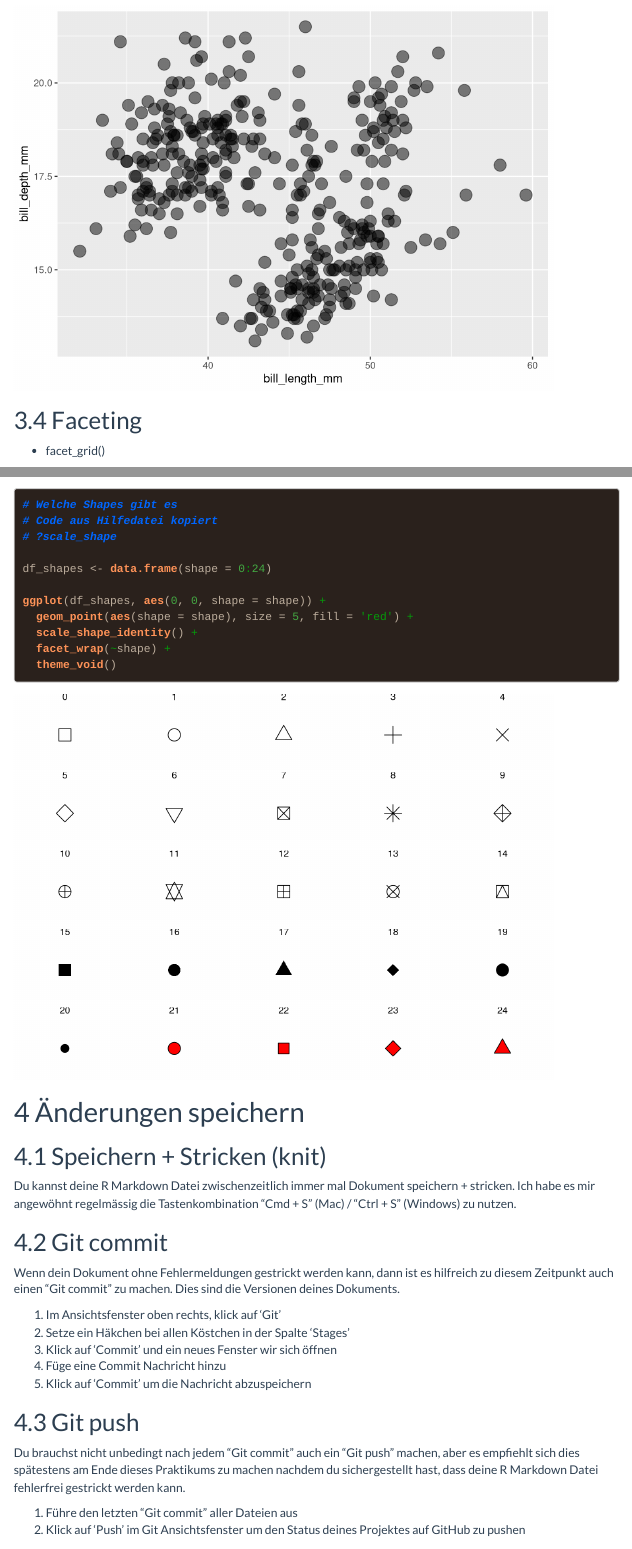
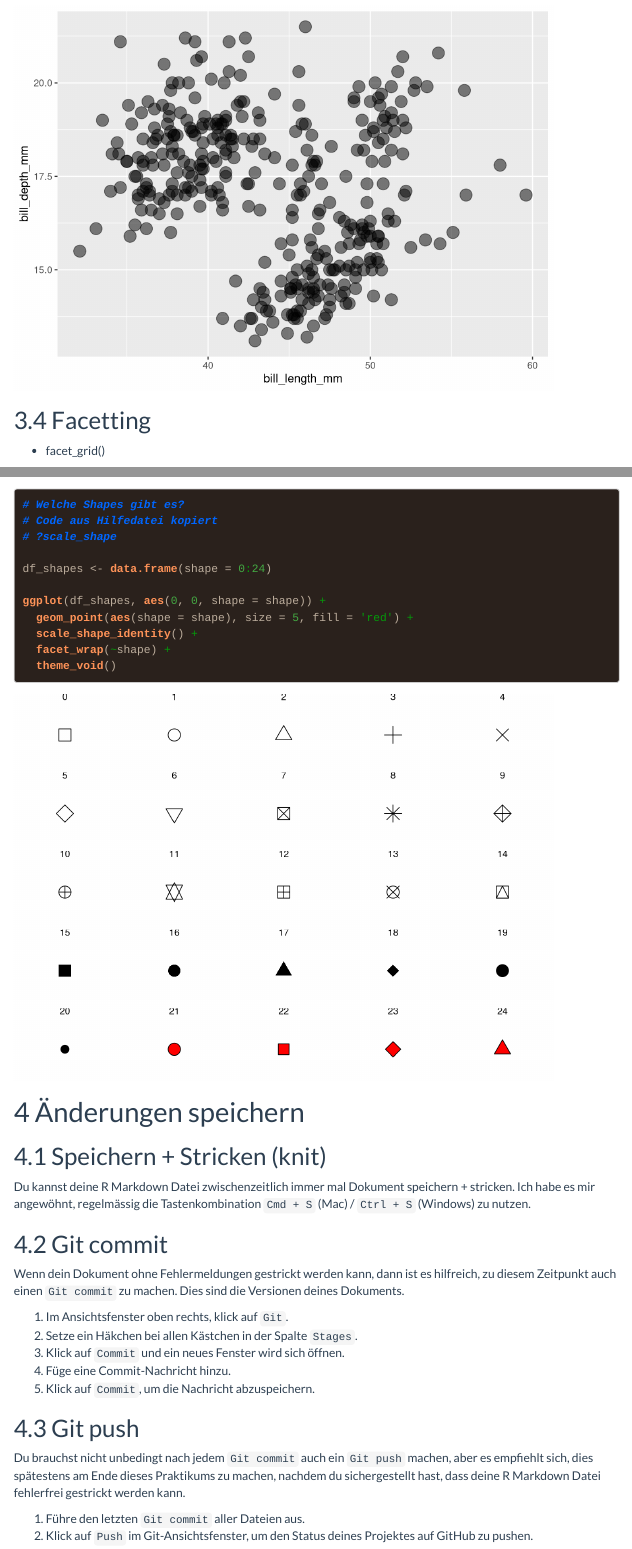
Before and after one commit to rstatsZH/prak-03-vis-ggplot2, an R Markdown document (prak-03-solutions.Rmd): the page in a window 1100 px wide, from 4450 px down, and a second part further down, joined at a grey line. Rendered offline with R 4.5, knitr and Pandoc, with nearby package versions; code that draws random numbers runs with fixed seeds of ours; some code elsewhere in the file could not run offline; menus at the side of the page are left out.

Commit message:
Fix some typos and formatting

````diff
--- a/prak-03-solutions.Rmd
+++ b/prak-03-solutions.Rmd
@@ -91,7 +91,7 @@ ggplot(penguins,
 
 ```
 
-## Faceting
+## Facetting
 
 - facet_grid()
 
@@ -205,7 +205,7 @@ tib <- tibble(
 ggplot(data = tib,
        mapping =  aes(x = datum,
                       y = temperatur)) +
-  geom_line() +
+  geom_line()
 
 
 ## Schritt 2
@@ -262,7 +262,7 @@ ggplot(penguins,
 
 
 ```{r}
-# Welche Shapes gibt es
+# Welche Shapes gibt es?
 # Code aus Hilfedatei kopiert
 # ?scale_shape
 
@@ -279,21 +279,21 @@ ggplot(df_shapes, aes(0, 0, shape = shape)) +
 
 ## Speichern + Stricken (knit)
 
-Du kannst deine R Markdown Datei zwischenzeitlich immer mal Dokument speichern + stricken. Ich habe es mir angewöhnt regelmässig die Tastenkombination "Cmd + S" (Mac) / "Ctrl + S" (Windows) zu nutzen.
+Du kannst deine R Markdown Datei zwischenzeitlich immer mal Dokument speichern + stricken. Ich habe es mir angewöhnt, regelmässig die Tastenkombination `Cmd + S` (Mac) / `Ctrl + S` (Windows) zu nutzen.
 
 ## Git commit
 
-Wenn dein Dokument ohne Fehlermeldungen gestrickt werden kann, dann ist es hilfreich zu diesem Zeitpunkt auch einen "Git commit" zu machen. Dies sind die Versionen deines Dokuments.
+Wenn dein Dokument ohne Fehlermeldungen gestrickt werden kann, dann ist es hilfreich, zu diesem Zeitpunkt auch einen `Git commit` zu machen. Dies sind die Versionen deines Dokuments.
 
-1. Im Ansichtsfenster oben rechts, klick auf 'Git'
-2. Setze ein Häkchen bei allen Köstchen in der Spalte 'Stages'
-3. Klick auf 'Commit' und ein neues Fenster wir sich öffnen
-4. Füge eine Commit Nachricht hinzu
-5. Klick auf 'Commit' um die Nachricht abzuspeichern
+1. Im Ansichtsfenster oben rechts, klick auf `Git`.
+2. Setze ein Häkchen bei allen Kästchen in der Spalte `Stages`.
+3. Klick auf `Commit` und ein neues Fenster wird sich öffnen.
+4. Füge eine Commit-Nachricht hinzu.
+5. Klick auf `Commit`, um die Nachricht abzuspeichern.
 
 ## Git push
 
-Du brauchst nicht unbedingt nach jedem "Git commit" auch ein "Git push" machen, aber es empfiehlt sich dies spätestens am Ende dieses Praktikums zu machen nachdem du sichergestellt hast, dass deine R Markdown Datei fehlerfrei gestrickt werden kann.
+Du brauchst nicht unbedingt nach jedem `Git commit` auch ein `Git push` machen, aber es empfiehlt sich, dies spätestens am Ende dieses Praktikums zu machen, nachdem du sichergestellt hast, dass deine R Markdown Datei fehlerfrei gestrickt werden kann.
 
-1. Führe den letzten "Git commit" aller Dateien aus
-1. Klick auf 'Push' im Git Ansichtsfenster um den Status deines Projektes auf GitHub zu pushen
+1. Führe den letzten `Git commit` aller Dateien aus.
+2. Klick auf `Push` im Git-Ansichtsfenster, um den Status deines Projektes auf GitHub zu pushen.
````
